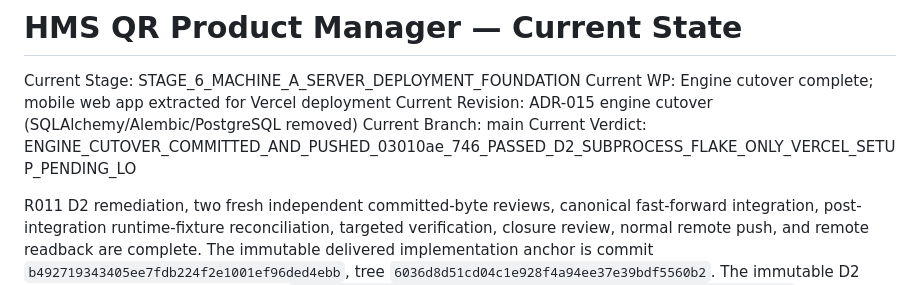
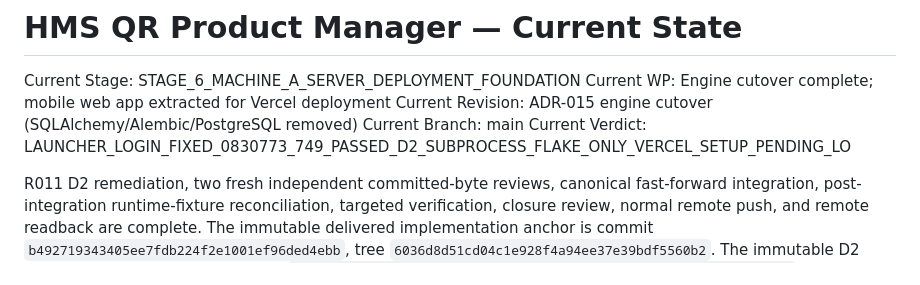
Before and after one commit to hoangminhsang989/HMS-QR-PRODUCT-MANAGER, a Markdown page: PROJECT_STATE.md, the part around one of its changes. GitHub-like rendering.

Commit message:
docs: record the launcher login fix 0830773

```diff
--- a/PROJECT_STATE.md
+++ b/PROJECT_STATE.md
@@ -4,7 +4,7 @@ Current Stage: STAGE_6_MACHINE_A_SERVER_DEPLOYMENT_FOUNDATION
 Current WP: Engine cutover complete; mobile web app extracted for Vercel deployment
 Current Revision: ADR-015 engine cutover (SQLAlchemy/Alembic/PostgreSQL removed)
 Current Branch: main
-Current Verdict: ENGINE_CUTOVER_COMMITTED_AND_PUSHED_03010ae_746_PASSED_D2_SUBPROCESS_FLAKE_ONLY_VERCEL_SETUP_PENDING_LO
+Current Verdict: LAUNCHER_LOGIN_FIXED_0830773_749_PASSED_D2_SUBPROCESS_FLAKE_ONLY_VERCEL_SETUP_PENDING_LO
 
 R011 D2 remediation, two fresh independent committed-byte reviews, canonical
 fast-forward integration, post-integration runtime-fixture reconciliation,
```
Also changed, not shown: other parts of PROJECT_STATE.md (+14 -0 lines).
